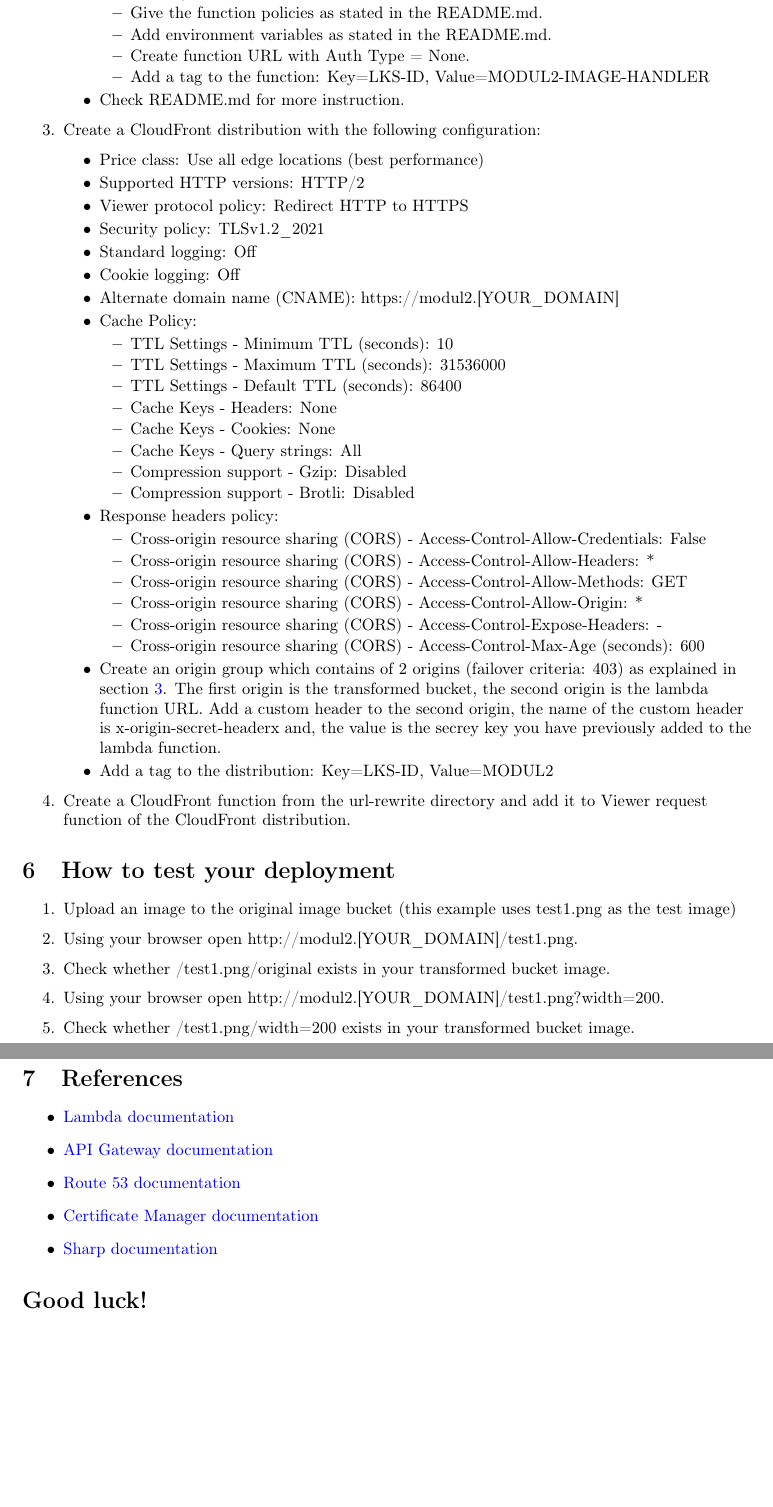
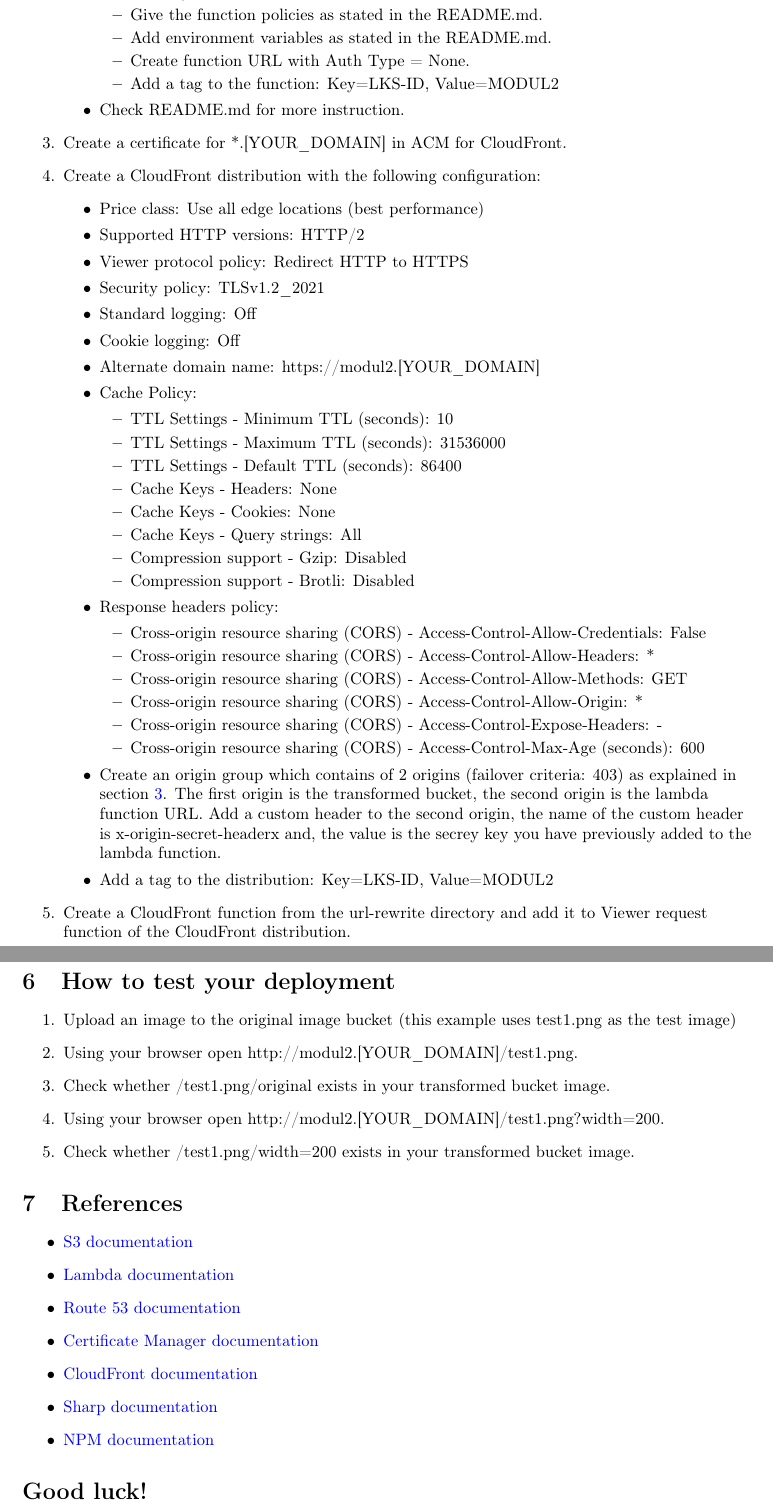
Before and after one commit to kensasongko/lksccjabar2023modul2_soal, a LaTeX document (main.tex): two parts of pages 4 and 5 of 5, joined at a grey line, cut so that both start at the same text, the shorter picture padded with empty space. Compiled offline with pdfLaTeX.

Commit message:
fix typos, incorrect information, etc.

```diff
--- a/main.tex
+++ b/main.tex
@@ -120,10 +120,11 @@ Your task is to create the solution from the section \ref{architecture}.
       \item Give the function policies as stated in the README.md.
       \item Add environment variables as stated in the README.md.
       \item Create function URL with Auth Type = None.
-      \item Add a tag to the function: Key=LKS-ID, Value=MODUL2-IMAGE-HANDLER
+      \item Add a tag to the function: Key=LKS-ID, Value=MODUL2
     \end{itemize}
     \item Check README.md for more instruction.
   \end{itemize}
+\item Create a certificate for *.[YOUR\_DOMAIN] in ACM for CloudFront.
 \item Create a CloudFront distribution with the following configuration:
   \begin{itemize}
     \item Price class: Use all edge locations (best performance)
@@ -132,7 +133,7 @@ Your task is to create the solution from the section \ref{architecture}.
     \item Security policy: TLSv1.2\_2021
     \item Standard logging: Off
     \item Cookie logging: Off
-    \item Alternate domain name (CNAME): https://modul2.[YOUR\_DOMAIN]
+    \item Alternate domain name: https://modul2.[YOUR\_DOMAIN]
     \item Cache Policy:
     \begin{itemize}
       \item TTL Settings - Minimum TTL (seconds): 10
@@ -168,11 +169,13 @@ Your task is to create the solution from the section \ref{architecture}.
 \end{enumerate}
 \section{References}\label{references}
 \begin{itemize}
-\item \href{https://docs.aws.amazon.com/lambda/latest/dg/welcome.html}{Lambda documentation}
-\item \href{https://docs.aws.amazon.com/apigateway/latest/developerguide/welcome.html}{API Gateway documentation}
-\item \href{https://docs.aws.amazon.com/Route53/latest/DeveloperGuide/Welcome.html}{Route 53 documentation}
-\item \href{https://docs.aws.amazon.com/acm/latest/userguide/acm-overview.html}{Certificate Manager documentation}
-\item \href{https://sharp.pixelplumbing.com/}{Sharp documentation}
+  \item \href{https://docs.aws.amazon.com/AmazonS3/latest/userguide/Welcome.html}{S3 documentation}
+  \item \href{https://docs.aws.amazon.com/lambda/latest/dg/welcome.html}{Lambda documentation}
+  \item \href{https://docs.aws.amazon.com/Route53/latest/DeveloperGuide/Welcome.html}{Route 53 documentation}
+  \item \href{https://docs.aws.amazon.com/acm/latest/userguide/acm-overview.html}{Certificate Manager documentation}
+  \item \href{https://docs.aws.amazon.com/AmazonCloudFront/latest/DeveloperGuide/Introduction.html}{CloudFront documentation}
+  \item \href{https://sharp.pixelplumbing.com/}{Sharp documentation}
+  \item \href{https://docs.npmjs.com/}{NPM documentation}
 \end{itemize}
 \section*{Good luck!}
 
```
Also changed, not shown: main.pdf, main.tex (4 more changed lines).
